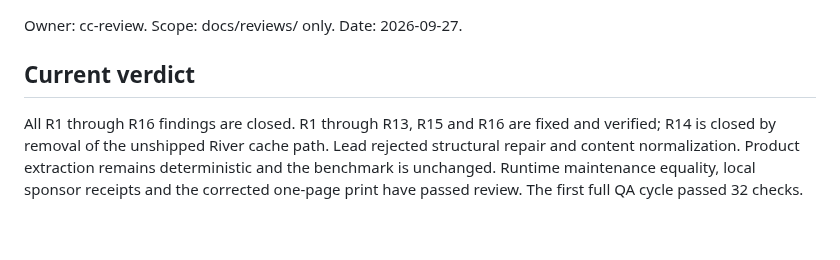
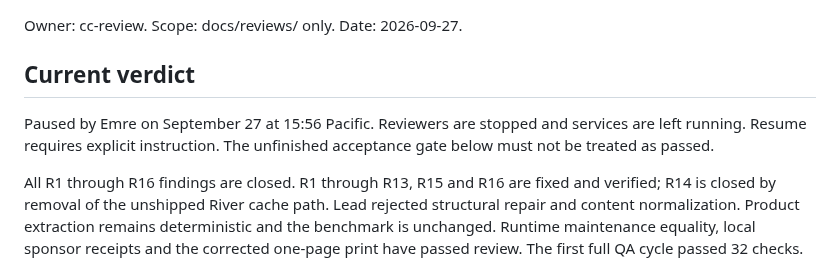
Before and after one commit to aemrebarut/care-circle, a Markdown page: docs/reviews/architecture-safety.md, the part around the change. GitHub-like rendering; blank space fills up the shorter version.

```diff
--- a/docs/reviews/architecture-safety.md
+++ b/docs/reviews/architecture-safety.md
@@ -3,6 +3,8 @@
 Owner: cc-review. Scope: docs/reviews/ only. Date: 2026-09-27.
 
 ## Current verdict
+
+Paused by Emre on September 27 at 15:56 Pacific. Reviewers are stopped and services are left running. Resume requires explicit instruction. The unfinished acceptance gate below must not be treated as passed.
 
 All R1 through R16 findings are closed. R1 through R13, R15 and R16 are fixed and verified; R14 is closed by removal of the unshipped River cache path. Lead rejected structural repair and content normalization. Product extraction remains deterministic and the benchmark is unchanged. Runtime maintenance equality, local sponsor receipts and the corrected one-page print have passed review. The first full QA cycle passed 32 checks. Two consecutive final reset-to-demo cycles remain the release gate, so this is not final release sign-off.
 
```
Also changed, not shown: docs/reviews/milestones.md (+10 -0 lines).
